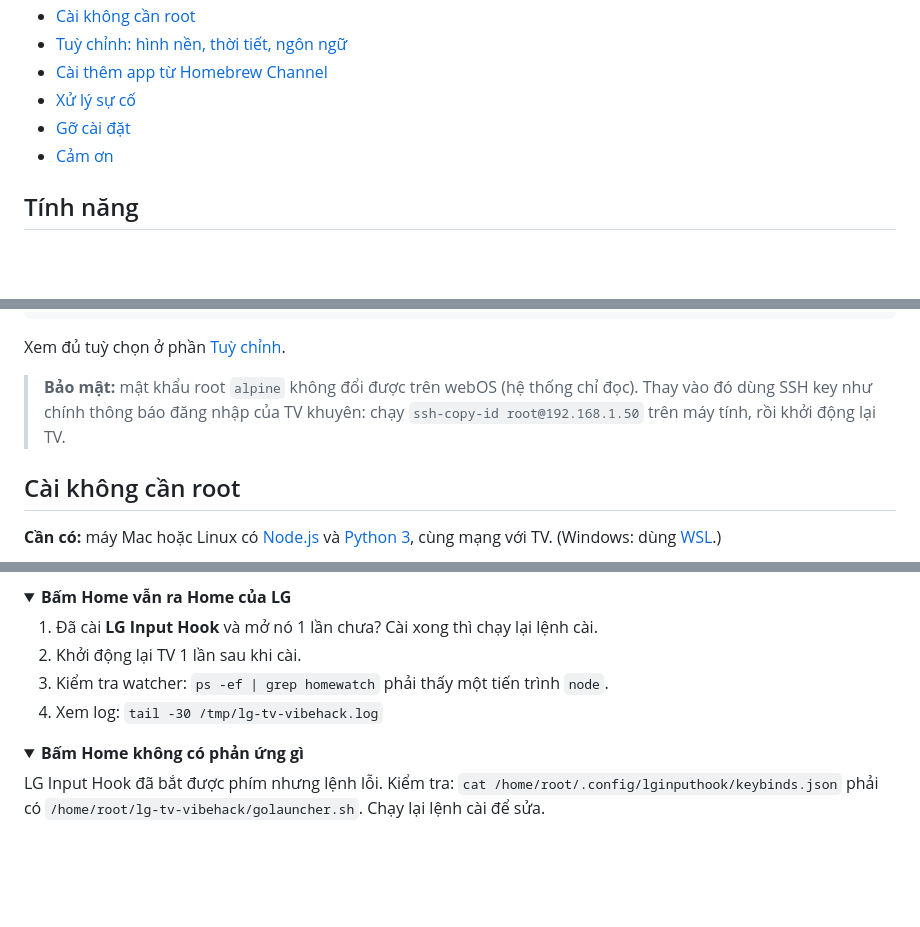
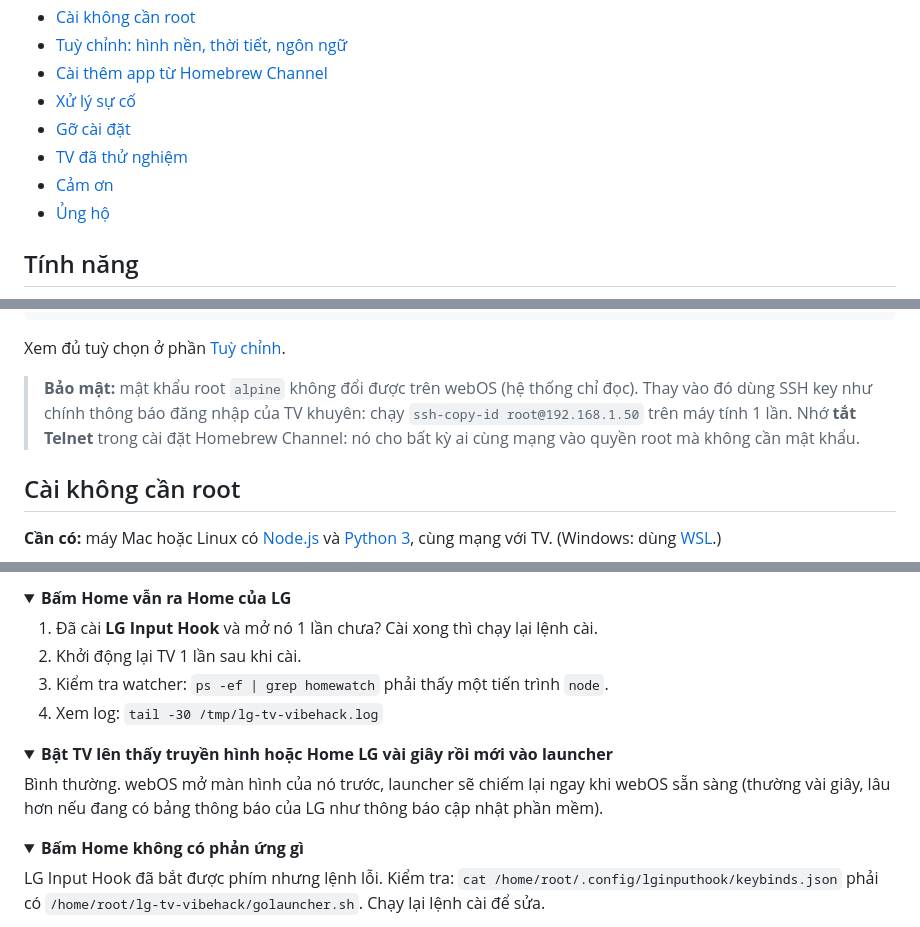
Before and after one commit to hoangvya19/lg-tv-webos-vibehack, a Markdown page: README.vi.md, 3 parts joined by grey strips. Drawn GitHub-style; folded sections open; blank space fills up the shorter version.

Commit message:
README: contents, Telnet tip, power-on note
Co-Authored-By: Claude Opus 5.5 <noreply@anthropic.com>

```diff
--- a/README.vi.md
+++ b/README.vi.md
@@ -28,7 +29,9 @@
 - [Cài thêm app từ Homebrew Channel](#cài-thêm-app-từ-homebrew-channel)
 - [Xử lý sự cố](#xử-lý-sự-cố)
 - [Gỡ cài đặt](#gỡ-cài-đặt)
+- [TV đã thử nghiệm](#tv-đã-thử-nghiệm)
 - [Cảm ơn](#cảm-ơn)
+- [Ủng hộ](#ủng-hộ)
 
 ## Tính năng
 
@@ -129,7 +132,8 @@ Xem đủ tuỳ chọn ở phần [Tuỳ chỉnh](#tuỳ-chỉnh-hình-nền-th
 
 > **Bảo mật:** mật khẩu root `alpine` không đổi được trên webOS (hệ thống chỉ đọc). Thay vào đó
 > dùng SSH key như chính thông báo đăng nhập của TV khuyên: chạy `ssh-copy-id root@192.168.1.50`
-> trên máy tính, rồi khởi động lại TV.
+> trên máy tính 1 lần. Nhớ **tắt Telnet** trong cài đặt Homebrew Channel: nó cho bất kỳ ai cùng mạng
+> vào quyền root mà không cần mật khẩu.
 
 ## Cài không cần root
 
@@ -257,6 +261,13 @@ Không root: chạy lại `./install-noroot.sh`.
 </details>
 
 <details>
+<summary><b>Bật TV lên thấy truyền hình hoặc Home LG vài giây rồi mới vào launcher</b></summary>
+
+Bình thường. webOS mở màn hình của nó trước, launcher sẽ chiếm lại ngay khi webOS sẵn sàng
+(thường vài giây, lâu hơn nếu đang có bảng thông báo của LG như thông báo cập nhật phần mềm).
+</details>
+
+<details>
 <summary><b>Bấm Home không có phản ứng gì</b></summary>
 
 LG Input Hook đã bắt được phím nhưng lệnh lỗi. Kiểm tra:
```
Also changed, not shown: other parts of README.vi.md (+1 -0 lines), README.md (+13 -2 lines).
